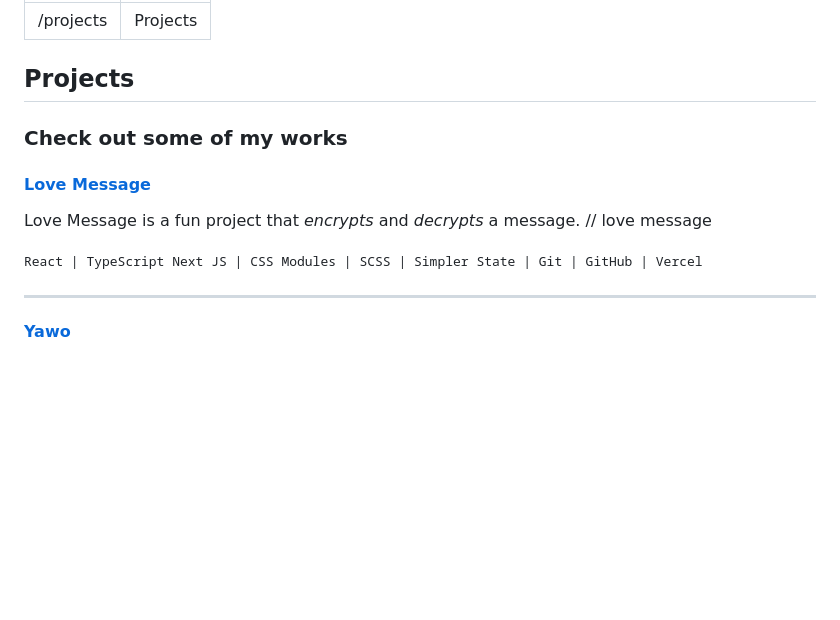
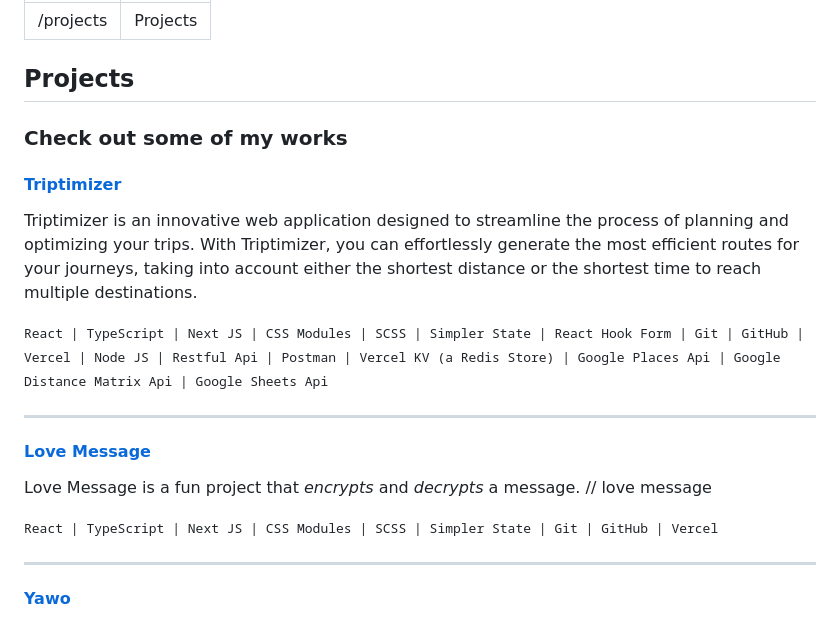
Before and after one commit to tunjioye/me, a Markdown page: me-md/projects.md, the part around the change. Drawn GitHub-style; blank space fills up the shorter version.

Commit message:
ADD : Triptimizer to list of projects

```diff
--- a/me-md/projects.md
+++ b/me-md/projects.md
@@ -7,11 +7,19 @@ title: "Projects"
 
 ### Check out some of my works
 
+#### [Triptimizer](https://test.triptimizer.com)
+
+Triptimizer is an innovative web application designed to streamline the process of planning and optimizing your trips. With Triptimizer, you can effortlessly generate the most efficient routes for your journeys, taking into account either the shortest distance or the shortest time to reach multiple destinations.
+
+<samp>React | TypeScript | Next JS | CSS Modules | SCSS | Simpler State | React Hook Form | Git | GitHub | Vercel | Node JS | Restful Api | Postman | Vercel KV (a Redis Store) | Google Places Api | Google Distance Matrix Api | Google Sheets Api</samp>
+
+---
+
 #### [Love Message](https://lm.tunjioyeniran.com)
 
 Love Message is a fun project that _encrypts_ and _decrypts_ a message. // love message
 
-<samp>React | TypeScript Next JS | CSS Modules | SCSS | Simpler State | Git | GitHub | Vercel</samp>
+<samp>React | TypeScript | Next JS | CSS Modules | SCSS | Simpler State | Git | GitHub | Vercel</samp>
 
 ---
 
```
